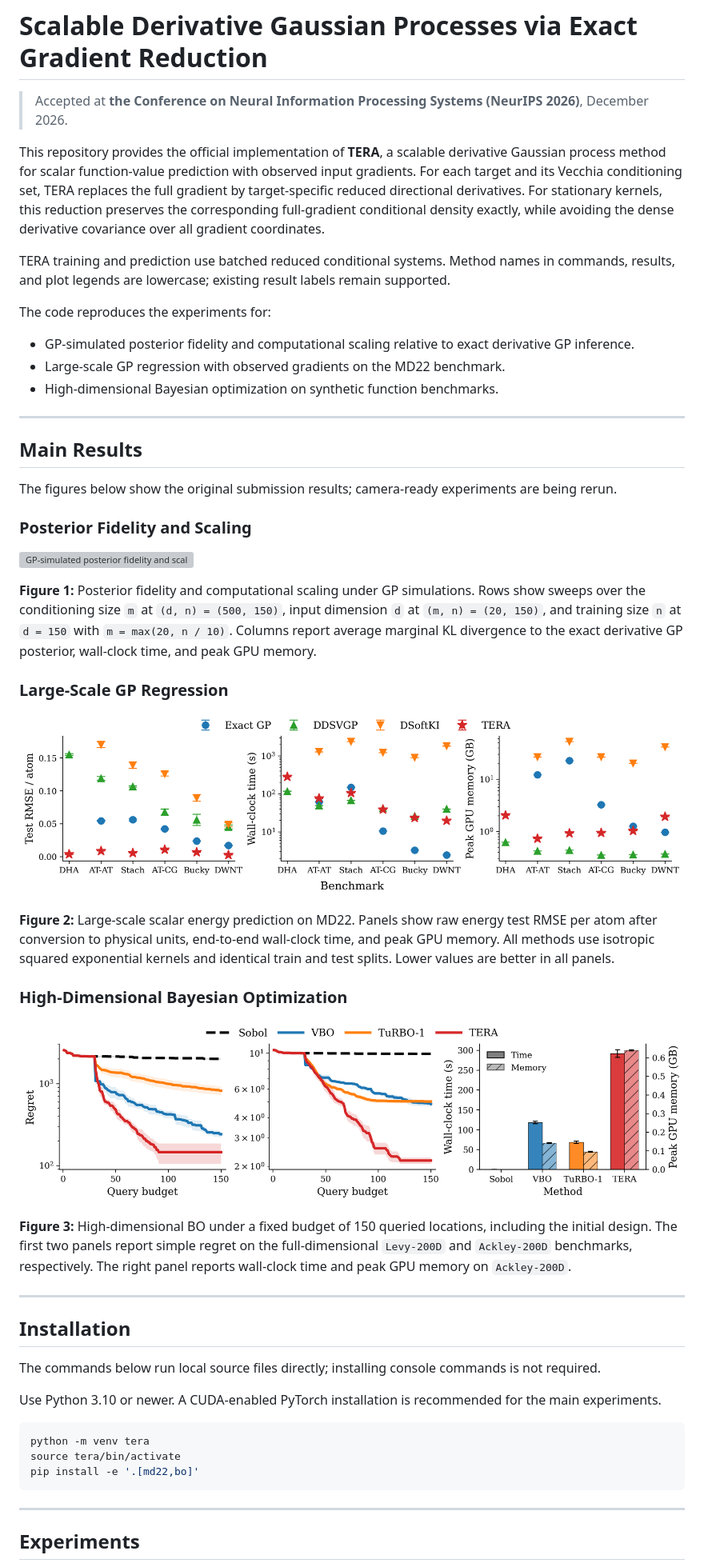
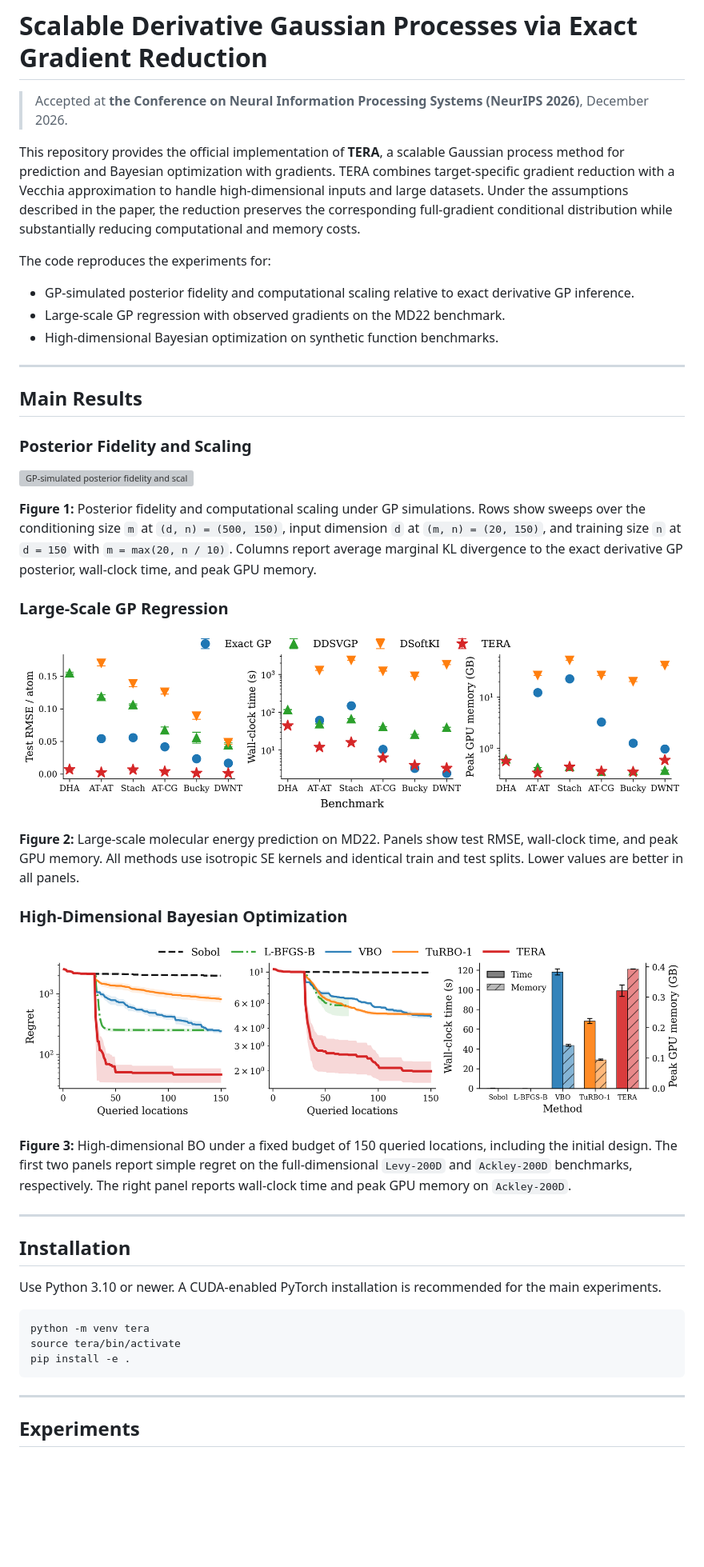
Before and after one commit to hseung88/tera, a Markdown page: README.md, the part around one of its changes. Shown at 80% size. Rendered like a GitHub page; pictures changed too: figures/bo_main_regret.png, figures/md22_main_metrics_rbf.png (deleted), figures/md22_main_rbf.png (added); blank space fills up the shorter version; grey boxes are pictures that could not be loaded.

````diff
--- a/README.md
+++ b/README.md
@@ -2,14 +2,13 @@
 
 > Accepted at **the Conference on Neural Information Processing Systems (NeurIPS 2026)**, December 2026.
 
-This repository provides the official implementation of **TERA**, a scalable derivative Gaussian process method for
-scalar function-value prediction with observed input gradients. For each target and its Vecchia conditioning set,
-TERA replaces the full gradient by target-specific reduced directional derivatives. For stationary kernels, this
-reduction preserves the corresponding full-gradient conditional density exactly, while avoiding the dense derivative
-covariance over all gradient coordinates.
-
-TERA training and prediction use batched reduced conditional systems.
-Method names in commands, results, and plot legends are lowercase; existing result labels remain supported.
+This repository provides the official implementation of **TERA**,
+a scalable Gaussian process method for prediction and Bayesian
+optimization with gradients. TERA combines target-specific gradient
+reduction with a Vecchia approximation to handle high-dimensional
+inputs and large datasets. Under the assumptions described in the paper,
+the reduction preserves the corresponding full-gradient conditional
+distribution while substantially reducing computational and memory costs.
 
 The code reproduces the experiments for:
 
@@ -20,8 +19,6 @@ The code reproduces the experiments for:
 ---
 
 ## Main Results
-
-The figures below show the original submission results; camera-ready experiments are being rerun.
 
 ### Posterior Fidelity and Scaling
 
@@ -34,11 +31,10 @@ wall-clock time, and peak GPU memory.
 
 ### Large-Scale GP Regression
 
-![Large-scale scalar energy prediction on MD22](figures/md22_main_metrics_rbf.png)
+![Large-scale scalar energy prediction on MD22](figures/md22_main_rbf.png)
 
-**Figure 2:** Large-scale scalar energy prediction on MD22. Panels show raw energy test RMSE per atom after conversion
-to physical units, end-to-end wall-clock time, and peak GPU memory. All methods use isotropic squared exponential kernels
-and identical train and test splits. Lower values are better in all panels.
+**Figure 2:** Large-scale molecular energy prediction on MD22. Panels show test RMSE, wall-clock time, and peak GPU memory.
+All methods use isotropic SE kernels and identical train and test splits. Lower values are better in all panels.
 
 ### High-Dimensional Bayesian Optimization
 
@@ -52,14 +48,12 @@ The right panel reports wall-clock time and peak GPU memory on `Ackley-200D`.
 
 ## Installation
 
-The commands below run local source files directly; installing console commands is not required.
-
 Use Python 3.10 or newer. A CUDA-enabled PyTorch installation is recommended for the main experiments.
 
 ```bash
 python -m venv tera
 source tera/bin/activate
-pip install -e '.[md22,bo]'
+pip install -e .
 ```
 ---
 
````
Also changed, not shown: other parts of README.md (+6 -6 lines), 3 other files.
